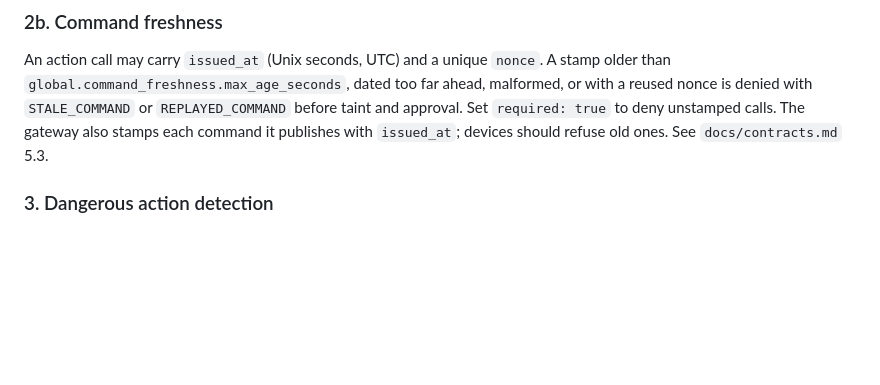
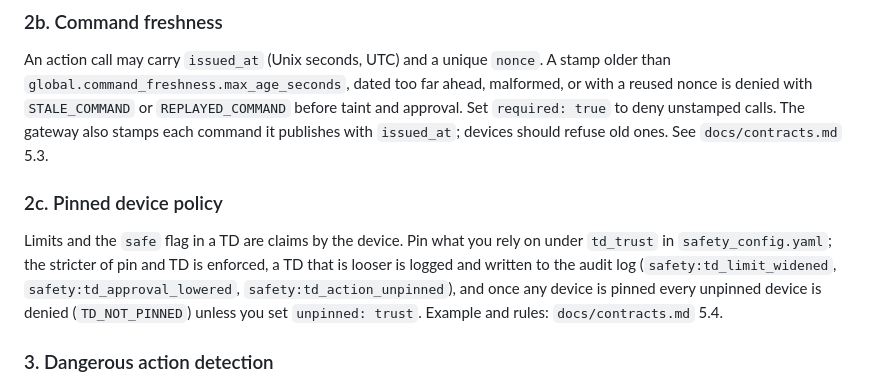
Before and after one commit to thingwire-dev/thingwire, a Markdown page: docs/safety.md, the part around the change. Drawn GitHub-style; blank space fills up the shorter version.

Commit message:
docs: mark TD pinning as implemented, document td_trust

```diff
--- a/docs/safety.md
+++ b/docs/safety.md
@@ -42,6 +42,14 @@ than `global.command_freshness.max_age_seconds`, dated too far ahead, malformed,
 nonce is denied with `STALE_COMMAND` or `REPLAYED_COMMAND` before taint and approval. Set
 `required: true` to deny unstamped calls. The gateway also stamps each command it publishes with
 `issued_at`; devices should refuse old ones. See `docs/contracts.md` 5.3.
+
+### 2c. Pinned device policy
+
+Limits and the `safe` flag in a TD are claims by the device. Pin what you rely on under
+`td_trust` in `safety_config.yaml`; the stricter of pin and TD is enforced, a TD that is looser
+is logged and written to the audit log (`safety:td_limit_widened`, `safety:td_approval_lowered`,
+`safety:td_action_unpinned`), and once any device is pinned every unpinned device is denied
+(`TD_NOT_PINNED`) unless you set `unpinned: trust`. Example and rules: `docs/contracts.md` 5.4.
 
 ### 3. Dangerous action detection
 
```
Also changed, not shown: docs/contracts.md (+7 -5 lines).
